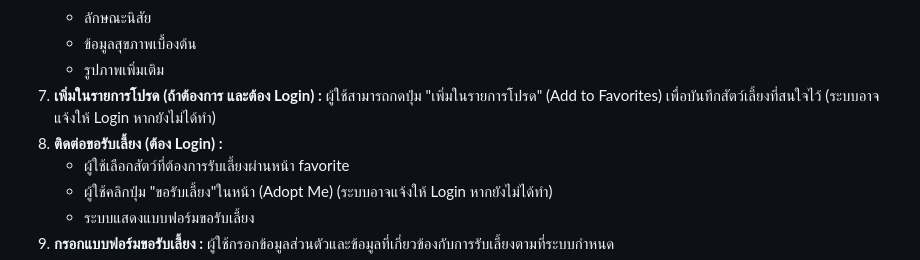
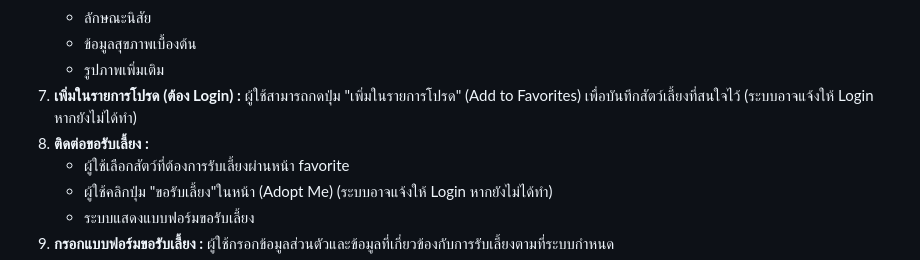
Before and after one commit to pichaty/dsi202, a Markdown page: README.md, the part around the change. Rendered like a GitHub page.

Commit message:
ขั้นตอนการใช้งานตาม user stories1

```diff
--- a/README.md
+++ b/README.md
@@ -75,8 +75,8 @@ PawPal เป็นแพลตฟอร์มออนไลน์ที่ม
     * ลักษณะนิสัย
     * ข้อมูลสุขภาพเบื้องต้น
     * รูปภาพเพิ่มเติม
-7.  **เพิ่มในรายการโปรด (ถ้าต้องการ และต้อง Login) :** ผู้ใช้สามารถกดปุ่ม "เพิ่มในรายการโปรด" (Add to Favorites) เพื่อบันทึกสัตว์เลี้ยงที่สนใจไว้ (ระบบอาจแจ้งให้ Login หากยังไม่ได้ทำ)
-8.  **ติดต่อขอรับเลี้ยง (ต้อง Login) :**
+7.  **เพิ่มในรายการโปรด (ต้อง Login) :** ผู้ใช้สามารถกดปุ่ม "เพิ่มในรายการโปรด" (Add to Favorites) เพื่อบันทึกสัตว์เลี้ยงที่สนใจไว้ (ระบบอาจแจ้งให้ Login หากยังไม่ได้ทำ)
+8.  **ติดต่อขอรับเลี้ยง :**
     * ผู้ใช้เลือกสัตว์ที่ต้องการรับเลี้ยงผ่านหน้า favorite
     * ผู้ใช้คลิกปุ่ม "ขอรับเลี้ยง"ในหน้า  (Adopt Me) (ระบบอาจแจ้งให้ Login หากยังไม่ได้ทำ)
     * ระบบแสดงแบบฟอร์มขอรับเลี้ยง
```
